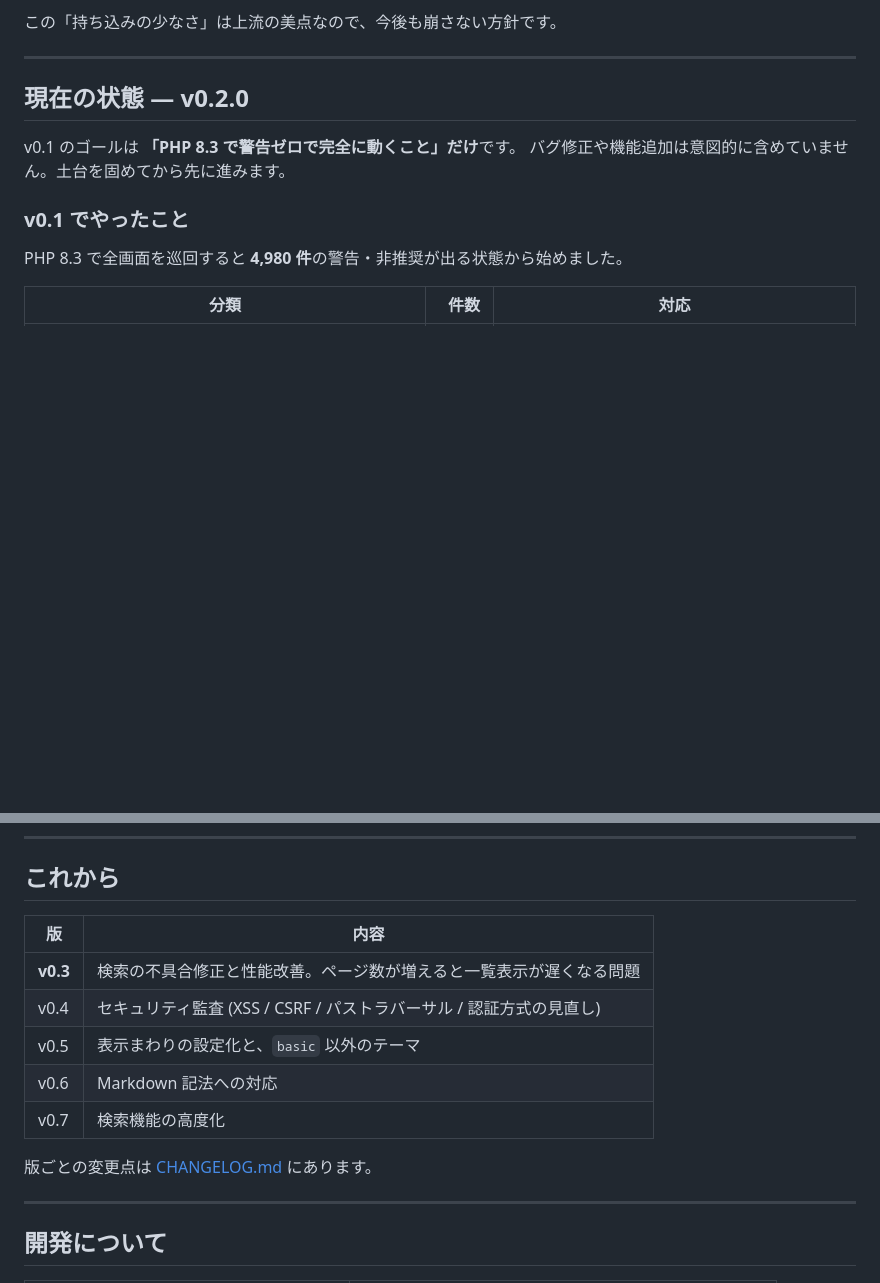
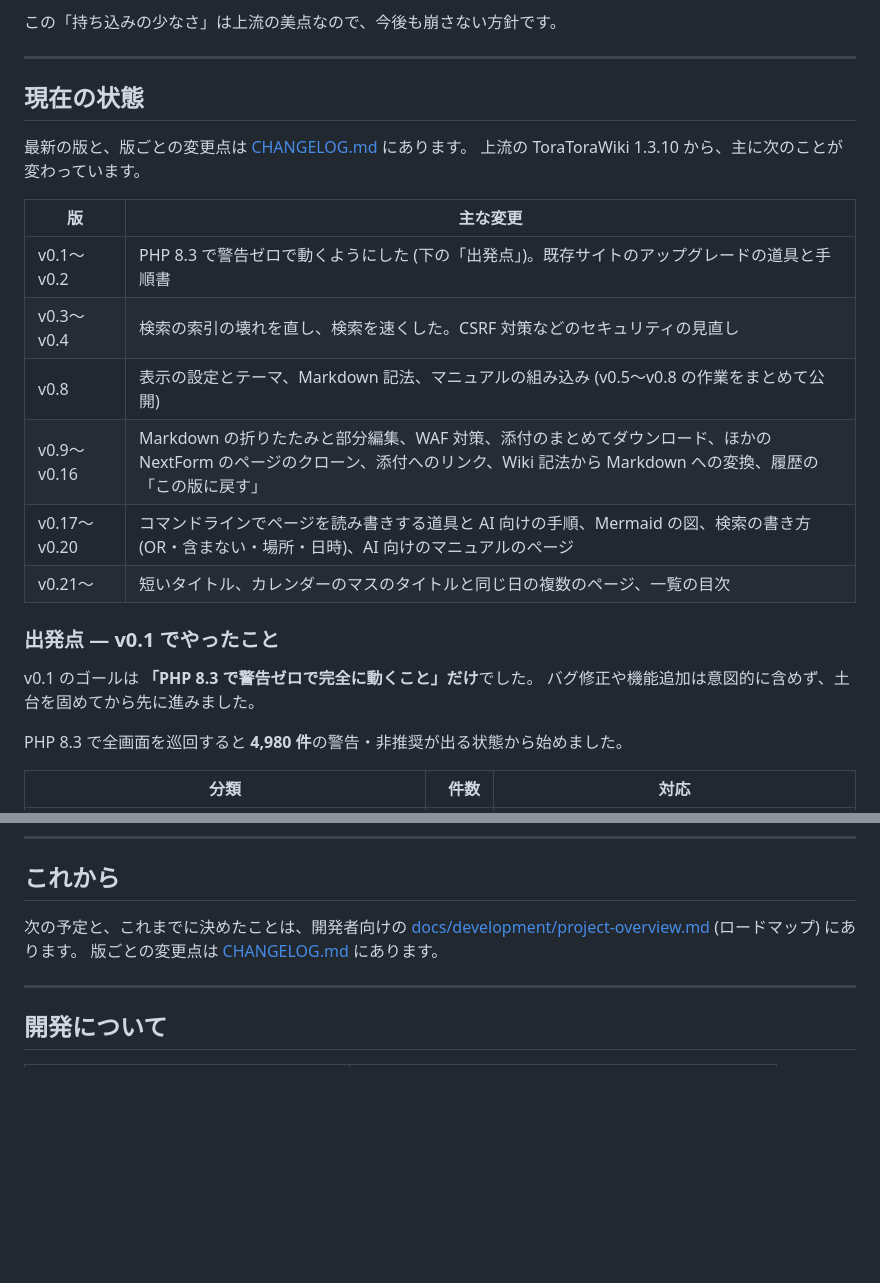
Before and after one commit to nofukao/NextForm, a Markdown page: README.md, 2 parts joined by grey strips. Rendered like a GitHub page; blank space fills up the shorter version.

Commit message:
README の現在の状態とこれからを今に合わせる
見出しが v0.2.0 のまま、これからの表に済んだ版が並んでいた。版ごとの主な
変更の表にし、v0.1 の説明は出発点として残す。予定はロードマップを指す。

Co-Authored-By: Claude Opus 5.5 <noreply@anthropic.com>

```diff
--- a/README.md
+++ b/README.md
@@ -27,12 +27,24 @@ NextForm はこの状態を解消するための fork です。
 
 ---
 
-## 現在の状態 — v0.2.0
+## 現在の状態
 
-v0.1 のゴールは **「PHP 8.3 で警告ゼロで完全に動くこと」だけ**です。
-バグ修正や機能追加は意図的に含めていません。土台を固めてから先に進みます。
+最新の版と、版ごとの変更点は [CHANGELOG.md](CHANGELOG.md) にあります。
+上流の ToraToraWiki 1.3.10 から、主に次のことが変わっています。
 
-### v0.1 でやったこと
+| 版 | 主な変更 |
+|---|---|
+| v0.1〜v0.2 | PHP 8.3 で警告ゼロで動くようにした (下の「出発点」)。既存サイトのアップグレードの道具と手順書 |
+| v0.3〜v0.4 | 検索の索引の壊れを直し、検索を速くした。CSRF 対策などのセキュリティの見直し |
+| v0.8 | 表示の設定とテーマ、Markdown 記法、マニュアルの組み込み (v0.5〜v0.8 の作業をまとめて公開) |
+| v0.9〜v0.16 | Markdown の折りたたみと部分編集、WAF 対策、添付のまとめてダウンロード、ほかの NextForm のページのクローン、添付へのリンク、Wiki 記法から Markdown への変換、履歴の「この版に戻す」 |
+| v0.17〜v0.20 | コマンドラインでページを読み書きする道具と AI 向けの手順、Mermaid の図、検索の書き方 (OR・含まない・場所・日時)、AI 向けのマニュアルのページ |
+| v0.21〜 | 短いタイトル、カレンダーのマスのタイトルと同じ日の複数のページ、一覧の目次 |
+
+### 出発点 — v0.1 でやったこと
+
+v0.1 のゴールは **「PHP 8.3 で警告ゼロで完全に動くこと」だけ**でした。
+バグ修正や機能追加は意図的に含めず、土台を固めてから先に進みました。
 
 PHP 8.3 で全画面を巡回すると **4,980 件**の警告・非推奨が出る状態から始めました。
 
@@ -231,14 +243,8 @@ NextForm/
 
 ## これから
 
-| 版 | 内容 |
-|---|---|
-| **v0.3** | 検索の不具合修正と性能改善。ページ数が増えると一覧表示が遅くなる問題 |
-| v0.4 | セキュリティ監査 (XSS / CSRF / パストラバーサル / 認証方式の見直し) |
-| v0.5 | 表示まわりの設定化と、`basic` 以外のテーマ |
-| v0.6 | Markdown 記法への対応 |
-| v0.7 | 検索機能の高度化 |
-
+次の予定と、これまでに決めたことは、開発者向けの
+[docs/development/project-overview.md](docs/development/project-overview.md) (ロードマップ) にあります。
 版ごとの変更点は [CHANGELOG.md](CHANGELOG.md) にあります。
 
 ---
```
